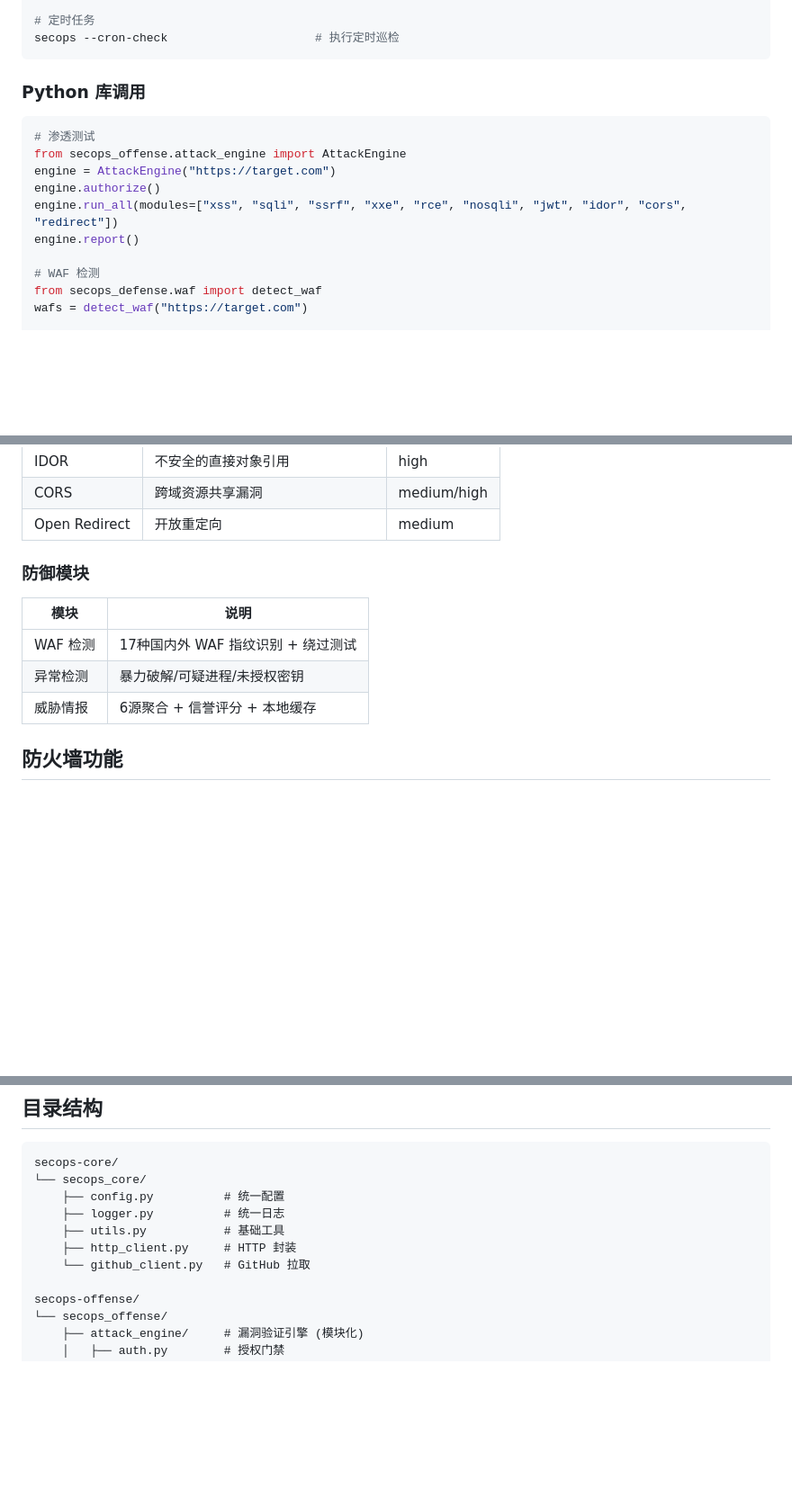
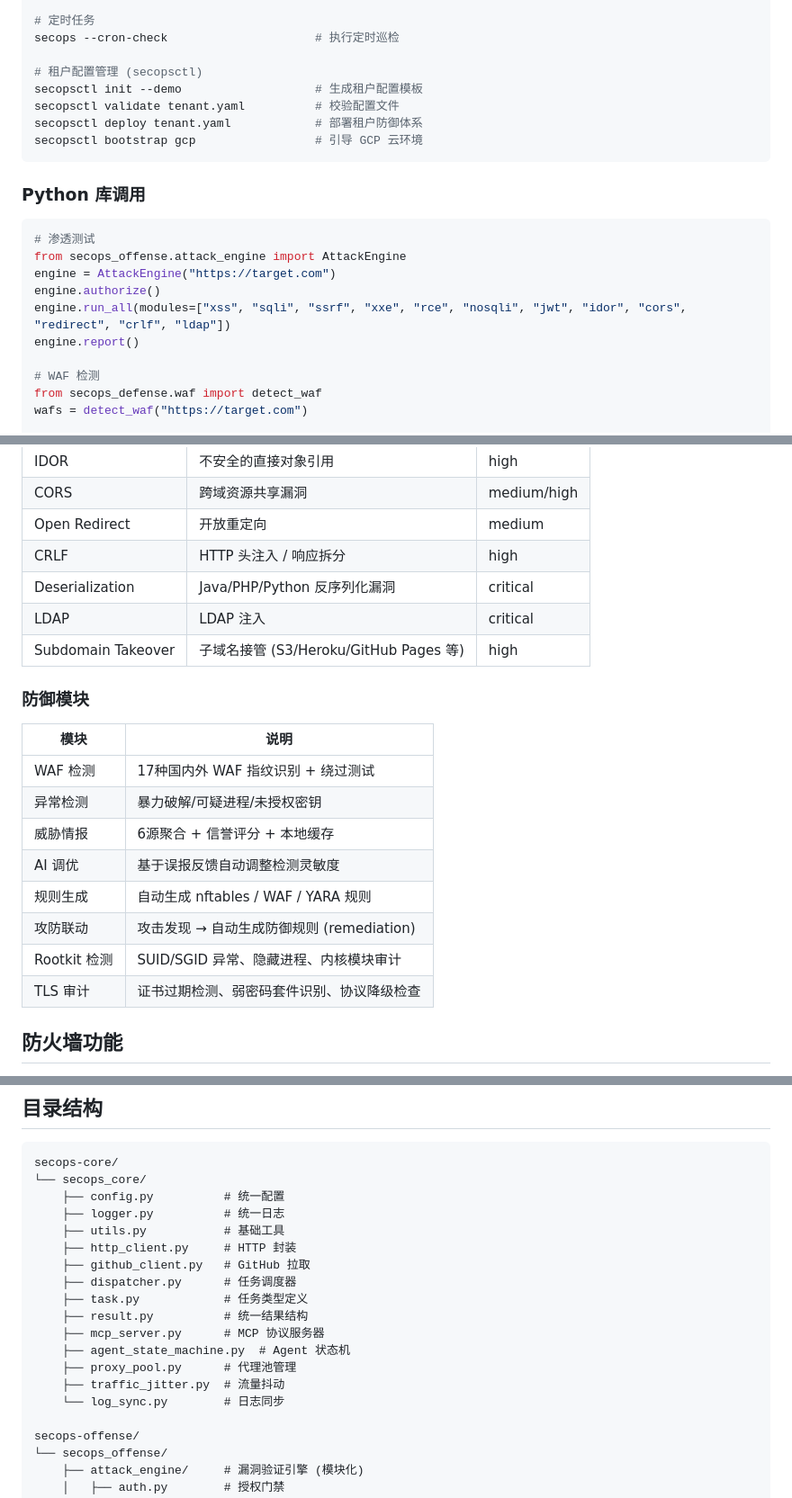
Before and after one commit to longanuo/secops-toolkit, a Markdown page: README.md, 3 parts joined by grey strips. Shown at 90% size. Drawn GitHub-style; blank space fills up the shorter version.

````diff
--- a/README.md
+++ b/README.md
@@ -69,6 +69,12 @@ secops --intel                          # 威胁情报摘要
 
 # 定时任务
 secops --cron-check                     # 执行定时巡检
+
+# 租户配置管理 (secopsctl)
+secopsctl init --demo                   # 生成租户配置模板
+secopsctl validate tenant.yaml          # 校验配置文件
+secopsctl deploy tenant.yaml            # 部署租户防御体系
+secopsctl bootstrap gcp                 # 引导 GCP 云环境
 ```
 
 ### Python 库调用
@@ -77,7 +83,7 @@ secops --cron-check                     # 执行定时巡检
 from secops_offense.attack_engine import AttackEngine
 engine = AttackEngine("https://target.com")
 engine.authorize()
-engine.run_all(modules=["xss", "sqli", "ssrf", "xxe", "rce", "nosqli", "jwt", "idor", "cors", "redirect"])
+engine.run_all(modules=["xss", "sqli", "ssrf", "xxe", "rce", "nosqli", "jwt", "idor", "cors", "redirect", "crlf", "ldap"])
 engine.report()
 
 # WAF 检测
@@ -126,6 +145,10 @@ summary = get_threat_summary()
 | IDOR | 不安全的直接对象引用 | high |
 | CORS | 跨域资源共享漏洞 | medium/high |
 | Open Redirect | 开放重定向 | medium |
+| CRLF | HTTP 头注入 / 响应拆分 | high |
+| Deserialization | Java/PHP/Python 反序列化漏洞 | critical |
+| LDAP | LDAP 注入 | critical |
+| Subdomain Takeover | 子域名接管 (S3/Heroku/GitHub Pages 等) | high |
 
 ### 防御模块
 
@@ -134,6 +157,11 @@ summary = get_threat_summary()
 | WAF 检测 | 17种国内外 WAF 指纹识别 + 绕过测试 |
 | 异常检测 | 暴力破解/可疑进程/未授权密钥 |
 | 威胁情报 | 6源聚合 + 信誉评分 + 本地缓存 |
+| AI 调优 | 基于误报反馈自动调整检测灵敏度 |
+| 规则生成 | 自动生成 nftables / WAF / YARA 规则 |
+| 攻防联动 | 攻击发现 → 自动生成防御规则 (remediation) |
+| Rootkit 检测 | SUID/SGID 异常、隐藏进程、内核模块审计 |
+| TLS 审计 | 证书过期检测、弱密码套件识别、协议降级检查 |
 
 ## 防火墙功能
 
@@ -190,7 +218,15 @@ secops-core/
     ├── logger.py          # 统一日志
     ├── utils.py           # 基础工具
     ├── http_client.py     # HTTP 封装
-    └── github_client.py   # GitHub 拉取
+    ├── github_client.py   # GitHub 拉取
+    ├── dispatcher.py      # 任务调度器
+    ├── task.py            # 任务类型定义
+    ├── result.py          # 统一结果结构
+    ├── mcp_server.py      # MCP 协议服务器
+    ├── agent_state_machine.py  # Agent 状态机
+    ├── proxy_pool.py      # 代理池管理
+    ├── traffic_jitter.py  # 流量抖动
+    └── log_sync.py        # 日志同步
 
 secops-offense/
 └── secops_offense/
````
Also changed, not shown: other parts of README.md (+36 -11 lines).
